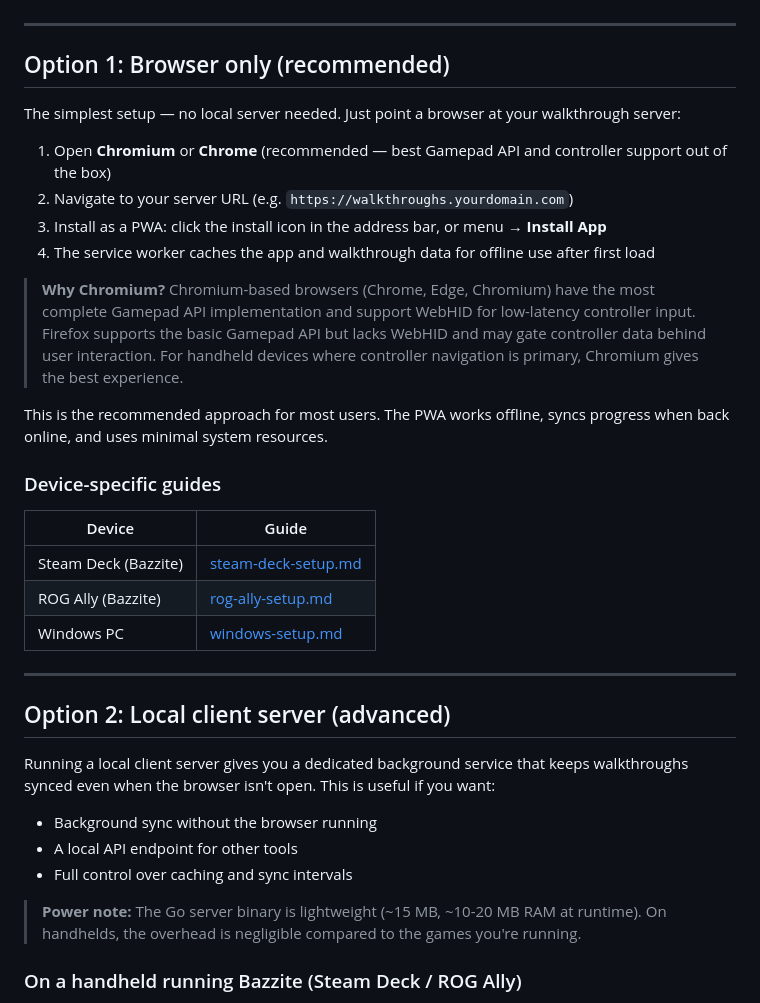
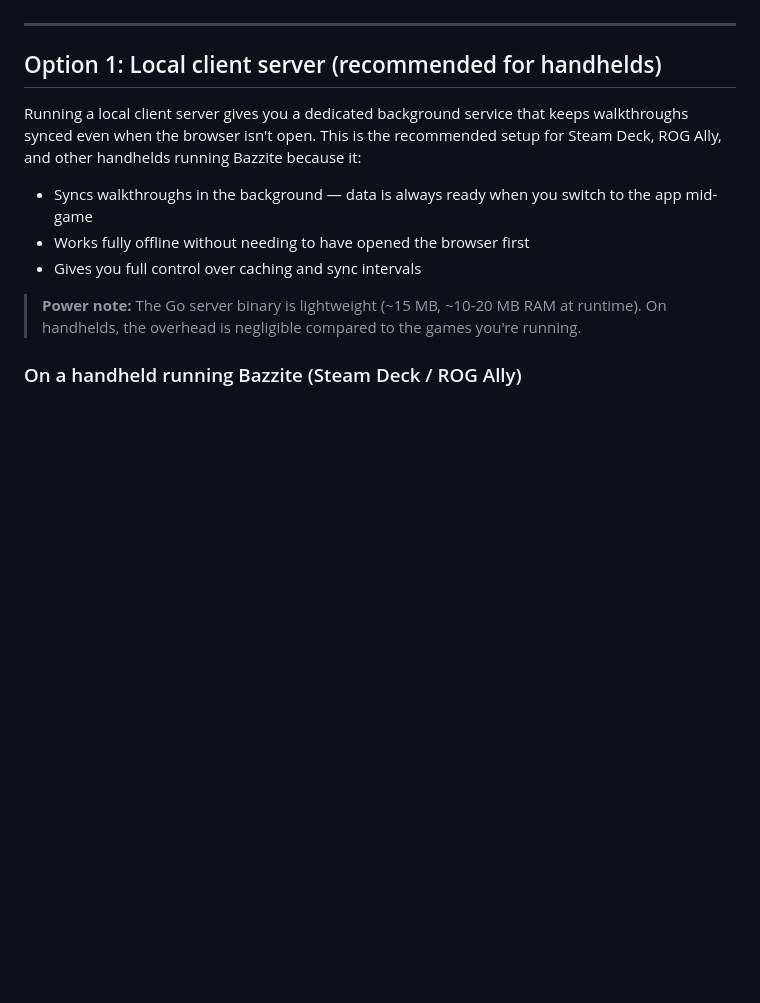
Before and after one commit to camcast3/walkthrough-app, a Markdown page: docs/client-setup.md, the part around one of its changes. Rendered like a GitHub page; blank space fills up the shorter version.

Commit message:
docs: recommend local client server over browser-only for handhelds
Browser-only is simpler but the local client server is the better
experience for handhelds — it syncs in the background without the
browser open and works fully offline from boot. Swap option order
so local client server is Option 1 (recommended) and browser-only
is Option 2.

Co-authored-by: Copilot <223556219+Copilot@users.noreply.github.com>

```diff
--- a/docs/client-setup.md
+++ b/docs/client-setup.md
@@ -14,36 +14,13 @@ A client fetches walkthroughs from the remote server and caches them locally for
 
 ---
 
-## Option 1: Browser only (recommended)
+## Option 1: Local client server (recommended for handhelds)
 
-The simplest setup — no local server needed. Just point a browser at your walkthrough server:
+Running a local client server gives you a dedicated background service that keeps walkthroughs synced even when the browser isn't open. This is the recommended setup for Steam Deck, ROG Ally, and other handhelds running Bazzite because it:
 
-1. Open **Chromium** or **Chrome** (recommended — best Gamepad API and controller support out of the box)
-2. Navigate to your server URL (e.g. `https://walkthroughs.yourdomain.com`)
-3. Install as a PWA: click the install icon in the address bar, or menu → **Install App**
-4. The service worker caches the app and walkthrough data for offline use after first load
-
-> **Why Chromium?** Chromium-based browsers (Chrome, Edge, Chromium) have the most complete Gamepad API implementation and support WebHID for low-latency controller input. Firefox supports the basic Gamepad API but lacks WebHID and may gate controller data behind user interaction. For handheld devices where controller navigation is primary, Chromium gives the best experience.
-
-This is the recommended approach for most users. The PWA works offline, syncs progress when back online, and uses minimal system resources.
-
-### Device-specific guides
-
-| Device | Guide |
-|---|---|
-| Steam Deck (Bazzite) | [steam-deck-setup.md](steam-deck-setup.md) |
-| ROG Ally (Bazzite) | [rog-ally-setup.md](rog-ally-setup.md) |
-| Windows PC | [windows-setup.md](windows-setup.md) |
-
----
-
-## Option 2: Local client server (advanced)
-
-Running a local client server gives you a dedicated background service that keeps walkthroughs synced even when the browser isn't open. This is useful if you want:
-
-- Background sync without the browser running
-- A local API endpoint for other tools
-- Full control over caching and sync intervals
+- Syncs walkthroughs in the background — data is always ready when you switch to the app mid-game
+- Works fully offline without needing to have opened the browser first
+- Gives you full control over caching and sync intervals
 
 > **Power note:** The Go server binary is lightweight (~15 MB, ~10-20 MB RAM at runtime). On handhelds, the overhead is negligible compared to the games you're running.
 
```
Also changed, not shown: other parts of docs/client-setup.md (+21 -0 lines).
